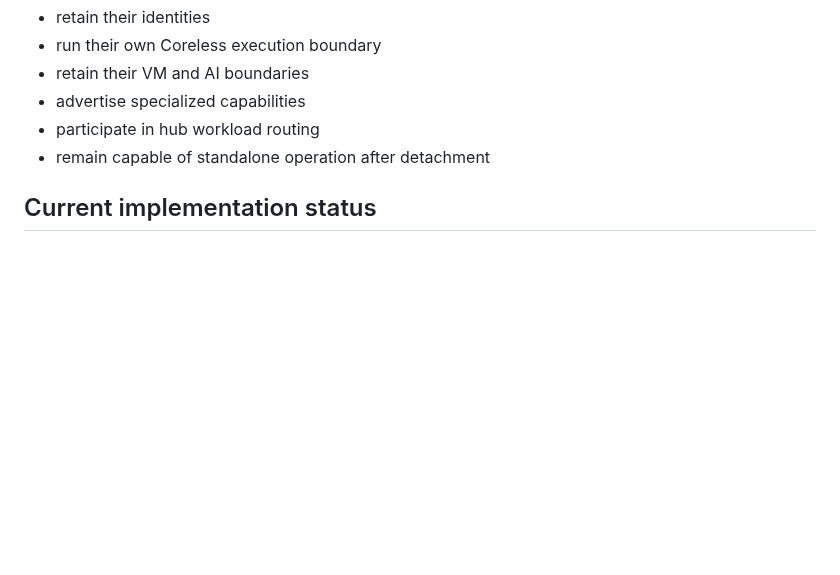
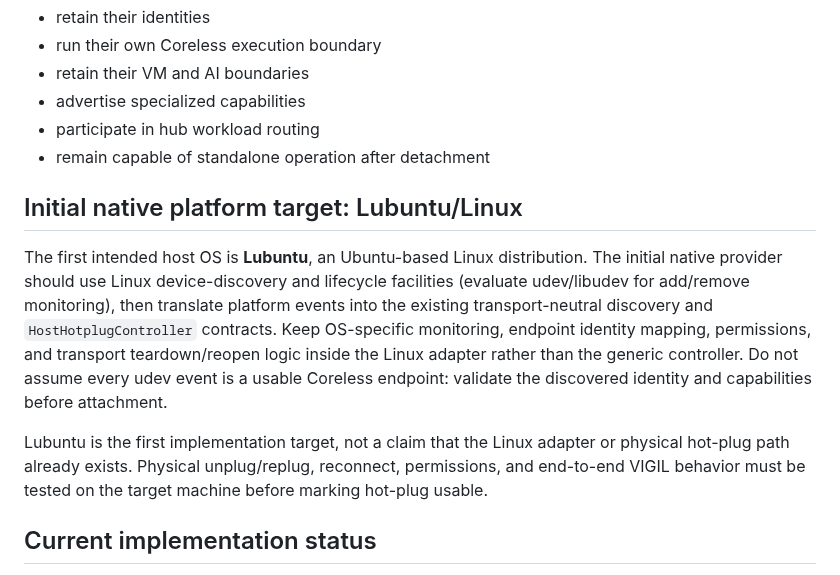
Before and after one commit to buccees/Coreless-64, a Markdown page: specification/host_interface.md, the part around the change. Rendered like a GitHub page; blank space fills up the shorter version.

Commit message:
Specify Lubuntu Linux platform adapter target

```diff
--- a/specification/host_interface.md
+++ b/specification/host_interface.md
@@ -105,6 +105,12 @@ Connected components continue to:
 - advertise specialized capabilities
 - participate in hub workload routing
 - remain capable of standalone operation after detachment
+
+## Initial native platform target: Lubuntu/Linux
+
+The first intended host OS is **Lubuntu**, an Ubuntu-based Linux distribution. The initial native provider should use Linux device-discovery and lifecycle facilities (evaluate udev/libudev for add/remove monitoring), then translate platform events into the existing transport-neutral discovery and `HostHotplugController` contracts. Keep OS-specific monitoring, endpoint identity mapping, permissions, and transport teardown/reopen logic inside the Linux adapter rather than the generic controller. Do not assume every udev event is a usable Coreless endpoint: validate the discovered identity and capabilities before attachment.
+
+Lubuntu is the first implementation target, not a claim that the Linux adapter or physical hot-plug path already exists. Physical unplug/replug, reconnect, permissions, and end-to-end VIGIL behavior must be tested on the target machine before marking hot-plug usable.
 
 ## Current implementation status
 
```
